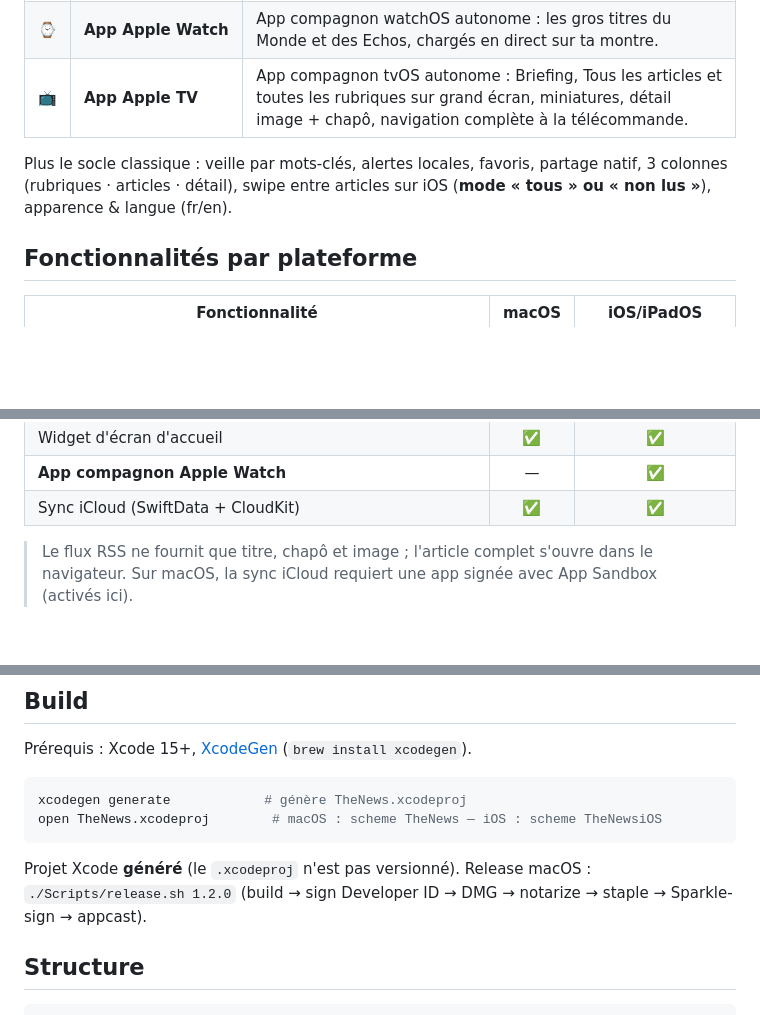
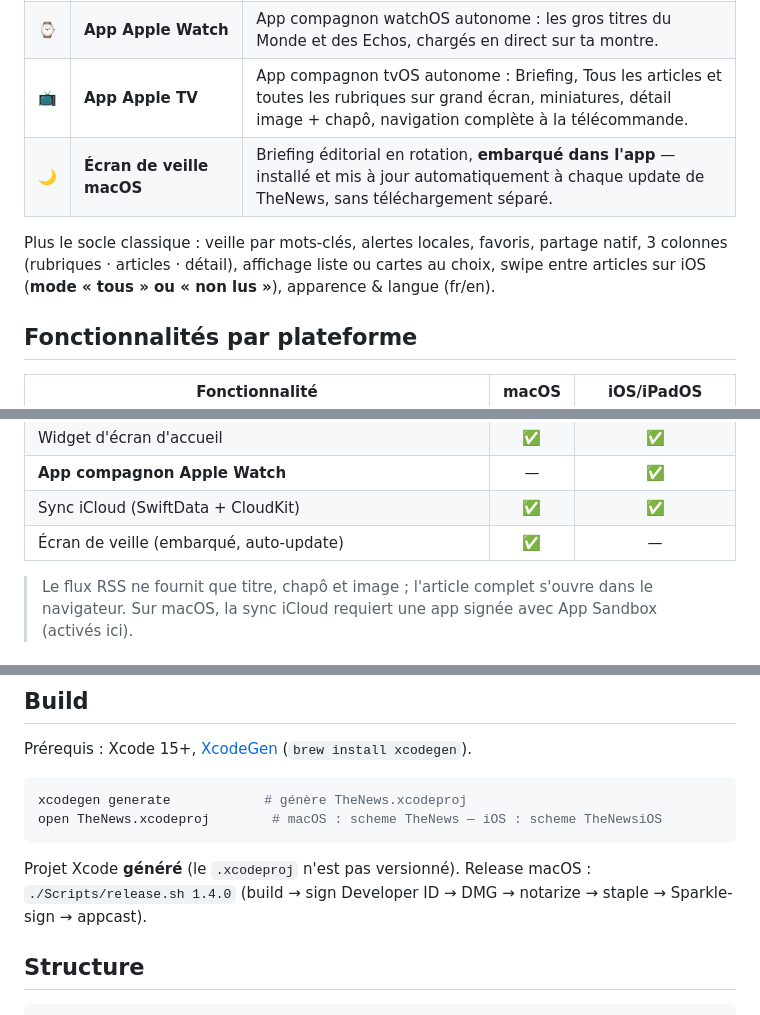
Before and after one commit to vincentlauriat/TheNews, a Markdown page: README.md, 3 parts joined by grey strips. GitHub-like rendering; blank space fills up the shorter version.

Commit message:
docs: reflect screensaver and card view in README

````diff
--- a/README.md
+++ b/README.md
@@ -45,10 +45,11 @@ La plupart des applications d'actualité te lient à **un seul média** ou envoi
 | 📱 | **Widget & iCloud** | Widget d'écran d'accueil (WidgetKit, 3 tailles) **sur iOS et macOS** + **sync iCloud** (CloudKit) de tes abonnements, favoris, sujets de veille et flux perso entre tes appareils. |
 | ⌚ | **App Apple Watch** | App compagnon watchOS autonome : les gros titres du Monde et des Echos, chargés en direct sur ta montre. |
 | 📺 | **App Apple TV** | App compagnon tvOS autonome : Briefing, Tous les articles et toutes les rubriques sur grand écran, miniatures, détail image + chapô, navigation complète à la télécommande. |
+| 🌙 | **Écran de veille macOS** | Briefing éditorial en rotation, **embarqué dans l'app** — installé et mis à jour automatiquement à chaque update de TheNews, sans téléchargement séparé. |
 
 Plus le socle classique : veille par mots-clés, alertes locales, favoris, partage natif, 3 colonnes
-(rubriques · articles · détail), swipe entre articles sur iOS (**mode « tous » ou « non lus »**),
-apparence & langue (fr/en).
+(rubriques · articles · détail), affichage liste ou cartes au choix, swipe entre articles sur iOS
+(**mode « tous » ou « non lus »**), apparence & langue (fr/en).
 
 ## Fonctionnalités par plateforme
 
@@ -64,6 +65,7 @@ apparence & langue (fr/en).
 | Widget d'écran d'accueil | ✅ | ✅ |
 | **App compagnon Apple Watch** | — | ✅ |
 | Sync iCloud (SwiftData + CloudKit) | ✅ | ✅ |
+| Écran de veille (embarqué, auto-update) | ✅ | — |
 
 > Le flux RSS ne fournit que titre, chapô et image ; l'article complet s'ouvre dans le navigateur.
 > Sur macOS, la sync iCloud requiert une app signée avec App Sandbox (activés ici).
@@ -100,7 +102,7 @@ open TheNews.xcodeproj        # macOS : scheme TheNews — iOS : scheme TheNewsi
 ```
 
 Projet Xcode **généré** (le `.xcodeproj` n'est pas versionné). Release macOS :
-`./Scripts/release.sh 1.2.0` (build → sign Developer ID → DMG → notarize → staple → Sparkle-sign →
+`./Scripts/release.sh 1.4.0` (build → sign Developer ID → DMG → notarize → staple → Sparkle-sign →
 appcast).
 
 ## Structure
````
Also changed, not shown: other parts of README.md (+1 -0 lines).
